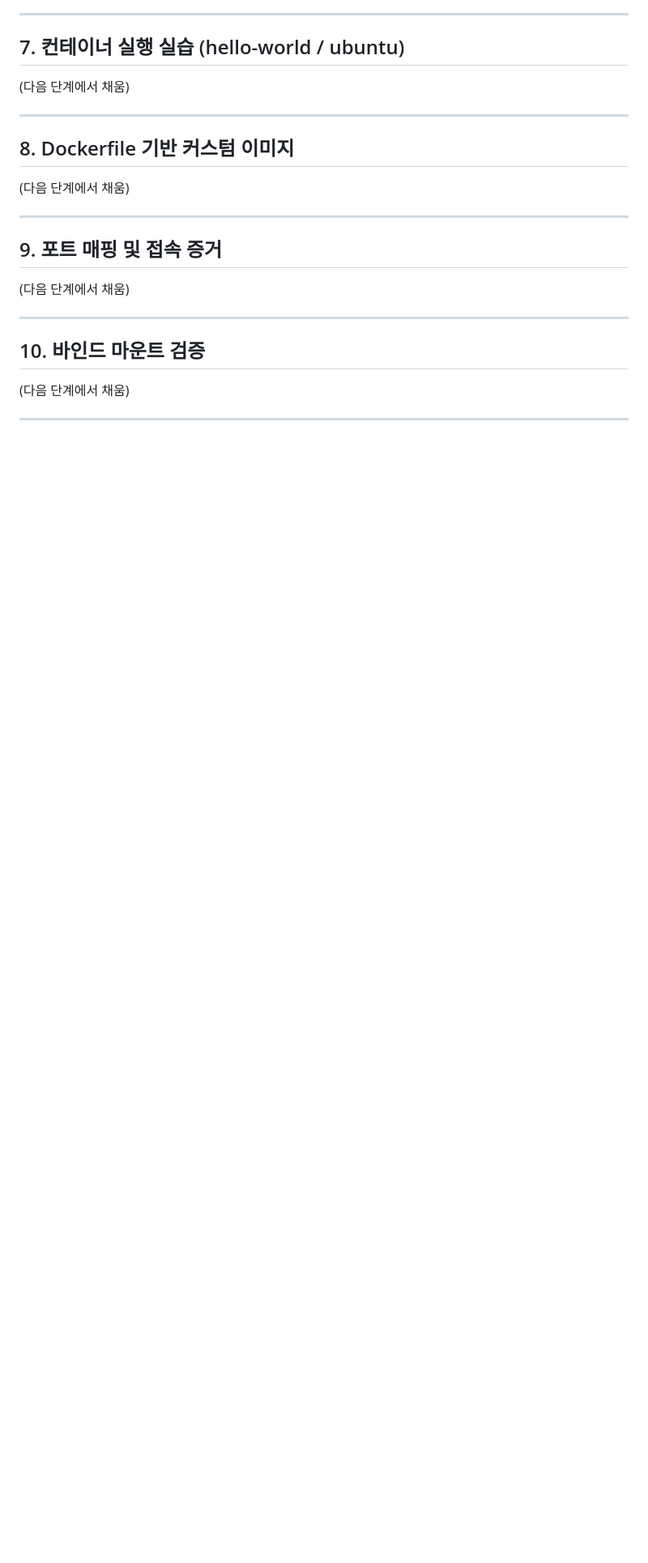
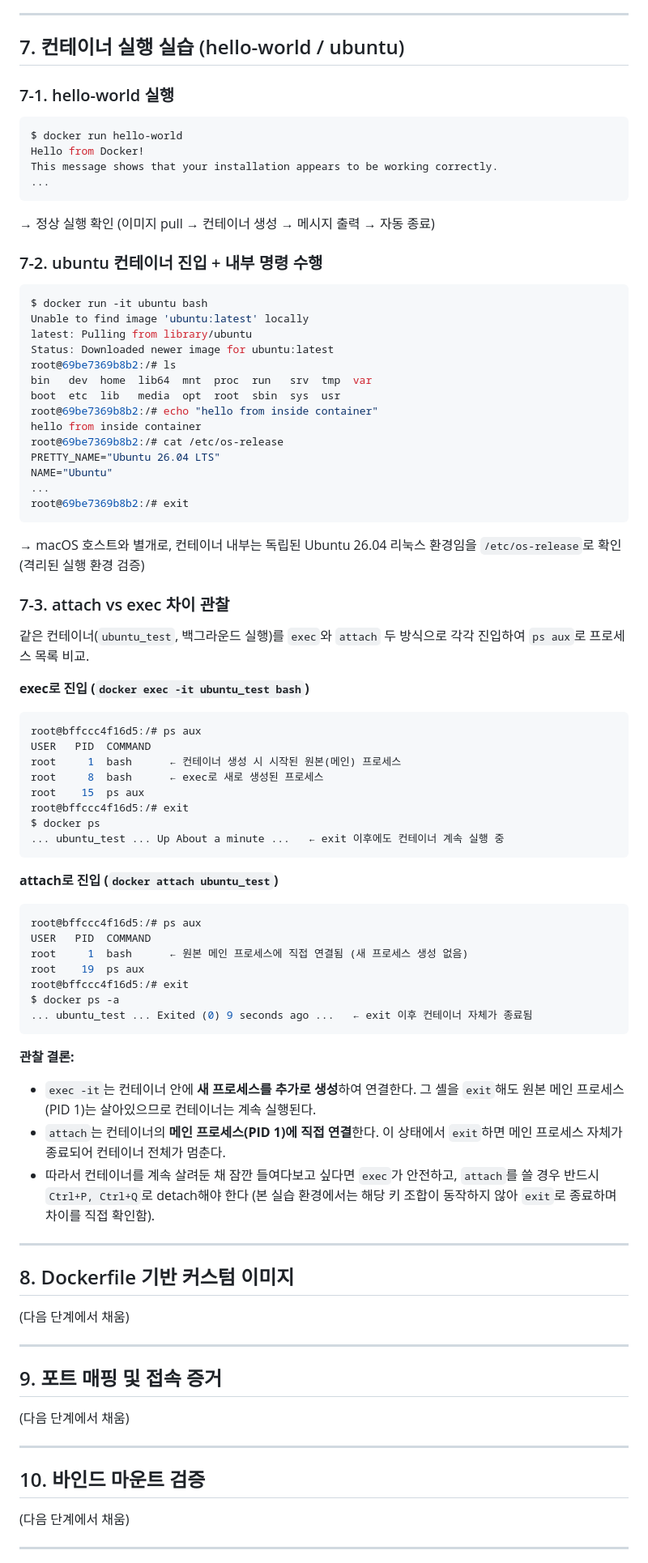
Before and after one commit to gusrb8983-sys/dev-workstation, a Markdown page: README.md, the part around one of its changes. Shown at 81% size. Rendered like a GitHub page; blank space fills up the shorter version.

Commit message:
docs: 컨테이너 실행 실습 및 attach/exec 차이 정리 추가

````diff
--- a/README.md
+++ b/README.md
@@ -264,7 +264,67 @@ ba12d2199717   my-nginx2   0.00%     5.801MiB / 15.67GiB   0.04%     9.29kB / 4.
 
 ## 7. 컨테이너 실행 실습 (hello-world / ubuntu)
 
-(다음 단계에서 채움)
+### 7-1. hello-world 실행
+
+```bash
+$ docker run hello-world
+Hello from Docker!
+This message shows that your installation appears to be working correctly.
+...
+```
+→ 정상 실행 확인 (이미지 pull → 컨테이너 생성 → 메시지 출력 → 자동 종료)
+
+### 7-2. ubuntu 컨테이너 진입 + 내부 명령 수행
+
+```bash
+$ docker run -it ubuntu bash
+Unable to find image 'ubuntu:latest' locally
+latest: Pulling from library/ubuntu
+Status: Downloaded newer image for ubuntu:latest
+root@69be7369b8b2:/# ls
+bin   dev  home  lib64  mnt  proc  run   srv  tmp  var
+boot  etc  lib   media  opt  root  sbin  sys  usr
+root@69be7369b8b2:/# echo "hello from inside container"
+hello from inside container
+root@69be7369b8b2:/# cat /etc/os-release
+PRETTY_NAME="Ubuntu 26.04 LTS"
+NAME="Ubuntu"
+...
+root@69be7369b8b2:/# exit
+```
+→ macOS 호스트와 별개로, 컨테이너 내부는 독립된 Ubuntu 26.04 리눅스 환경임을 `/etc/os-release`로 확인 (격리된 실행 환경 검증)
+
+### 7-3. attach vs exec 차이 관찰
+
+같은 컨테이너(`ubuntu_test`, 백그라운드 실행)를 `exec`와 `attach` 두 방식으로 각각 진입하여 `ps aux`로 프로세스 목록 비교.
+
+**exec로 진입 (`docker exec -it ubuntu_test bash`)**
+```bash
+root@bffccc4f16d5:/# ps aux
+USER   PID  COMMAND
+root     1  bash      ← 컨테이너 생성 시 시작된 원본(메인) 프로세스
+root     8  bash      ← exec로 새로 생성된 프로세스
+root    15  ps aux
+root@bffccc4f16d5:/# exit
+$ docker ps
+... ubuntu_test ... Up About a minute ...   ← exit 이후에도 컨테이너 계속 실행 중
+```
+
+**attach로 진입 (`docker attach ubuntu_test`)**
+```bash
+root@bffccc4f16d5:/# ps aux
+USER   PID  COMMAND
+root     1  bash      ← 원본 메인 프로세스에 직접 연결됨 (새 프로세스 생성 없음)
+root    19  ps aux
+root@bffccc4f16d5:/# exit
+$ docker ps -a
+... ubuntu_test ... Exited (0) 9 seconds ago ...   ← exit 이후 컨테이너 자체가 종료됨
+```
+
+**관찰 결론:**
+- `exec -it`는 컨테이너 안에 **새 프로세스를 추가로 생성**하여 연결한다. 그 셸을 `exit`해도 원본 메인 프로세스(PID 1)는 살아있으므로 컨테이너는 계속 실행된다.
+- `attach`는 컨테이너의 **메인 프로세스(PID 1)에 직접 연결**한다. 이 상태에서 `exit`하면 메인 프로세스 자체가 종료되어 컨테이너 전체가 멈춘다.
+- 따라서 컨테이너를 계속 살려둔 채 잠깐 들여다보고 싶다면 `exec`가 안전하고, `attach`를 쓸 경우 반드시 `Ctrl+P, Ctrl+Q`로 detach해야 한다 (본 실습 환경에서는 해당 키 조합이 동작하지 않아 `exit`로 종료하며 차이를 직접 확인함).
 
 ---
 
````
Also changed, not shown: other parts of README.md (+2 -2 lines).
